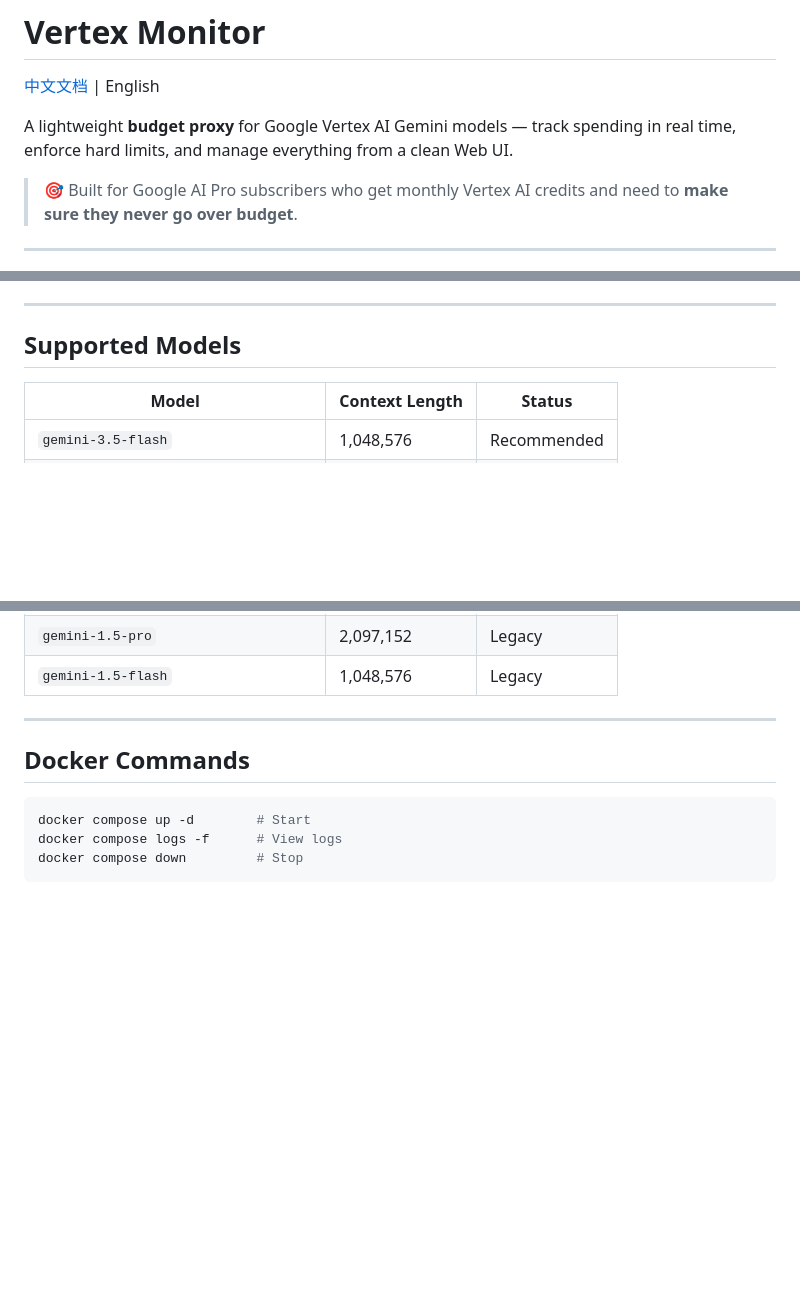
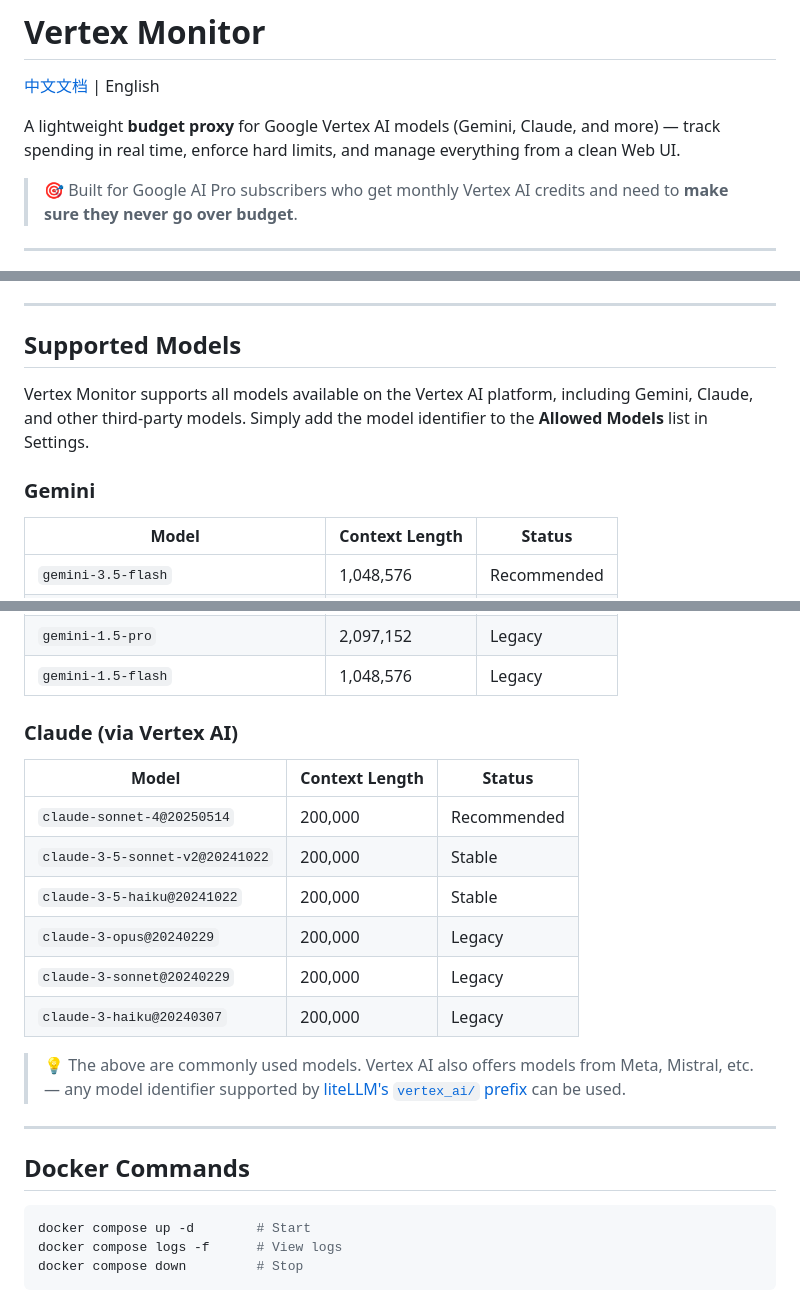
Before and after one commit to colin-chang/VertexMonitor, a Markdown page: README.md, 3 parts joined by grey strips. Rendered like a GitHub page; blank space fills up the shorter version.

Commit message:
docs: expand supported models to include Claude and third-party Vertex AI models
Co-Authored-By: Claude Opus 4.6 <noreply@anthropic.com>

```diff
--- a/README.md
+++ b/README.md
@@ -2,7 +2,7 @@
 
 [中文文档](README.zh-CN.md) | English
 
-A lightweight **budget proxy** for Google Vertex AI Gemini models — track spending in real time, enforce hard limits, and manage everything from a clean Web UI.
+A lightweight **budget proxy** for Google Vertex AI models (Gemini, Claude, and more) — track spending in real time, enforce hard limits, and manage everything from a clean Web UI.
 
 > 🎯 Built for Google AI Pro subscribers who get monthly Vertex AI credits and need to **make sure they never go over budget**.
 
@@ -224,6 +224,10 @@ Supports both `stream: true` (SSE) and `stream: false` (JSON) modes.
 
 ## Supported Models
 
+Vertex Monitor supports all models available on the Vertex AI platform, including Gemini, Claude, and other third-party models. Simply add the model identifier to the **Allowed Models** list in Settings.
+
+### Gemini
+
 | Model | Context Length | Status |
 |-------|---------------|--------|
 | `gemini-3.5-flash` | 1,048,576 | Recommended |
@@ -239,6 +243,19 @@ Supports both `stream: true` (SSE) and `stream: false` (JSON) modes.
 | `gemini-2.0-flash-lite` | 1,048,576 | Legacy |
 | `gemini-1.5-pro` | 2,097,152 | Legacy |
 | `gemini-1.5-flash` | 1,048,576 | Legacy |
+
+### Claude (via Vertex AI)
+
+| Model | Context Length | Status |
+|-------|---------------|--------|
+| `claude-sonnet-4@20250514` | 200,000 | Recommended |
+| `claude-3-5-sonnet-v2@20241022` | 200,000 | Stable |
+| `claude-3-5-haiku@20241022` | 200,000 | Stable |
+| `claude-3-opus@20240229` | 200,000 | Legacy |
+| `claude-3-sonnet@20240229` | 200,000 | Legacy |
+| `claude-3-haiku@20240307` | 200,000 | Legacy |
+
+> 💡 The above are commonly used models. Vertex AI also offers models from Meta, Mistral, etc. — any model identifier supported by [liteLLM's `vertex_ai/` prefix](https://docs.litellm.ai/docs/providers/vertex) can be used.
 
 ---
 
```
Also changed, not shown: README.zh-CN.md (+18 -1 lines).
